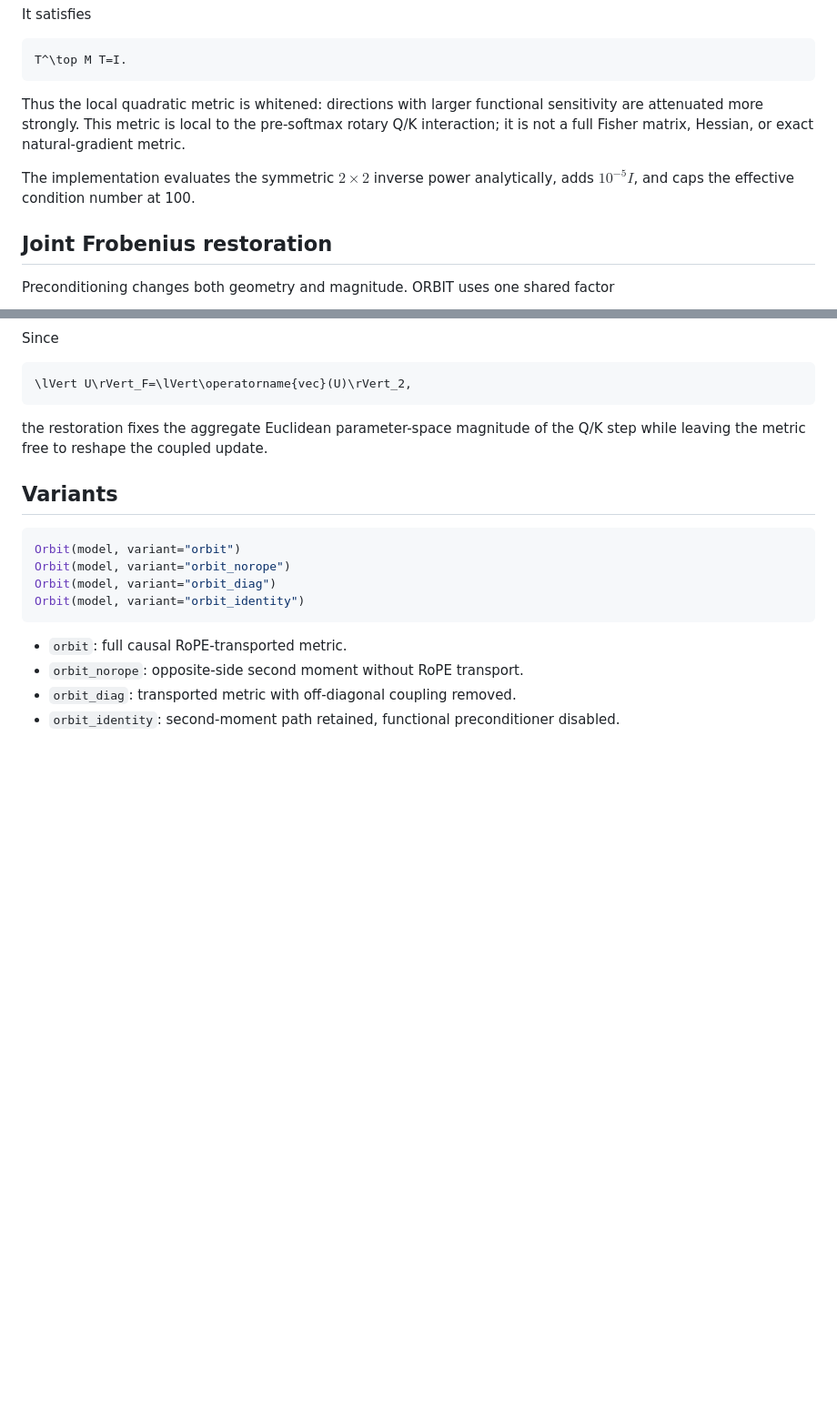
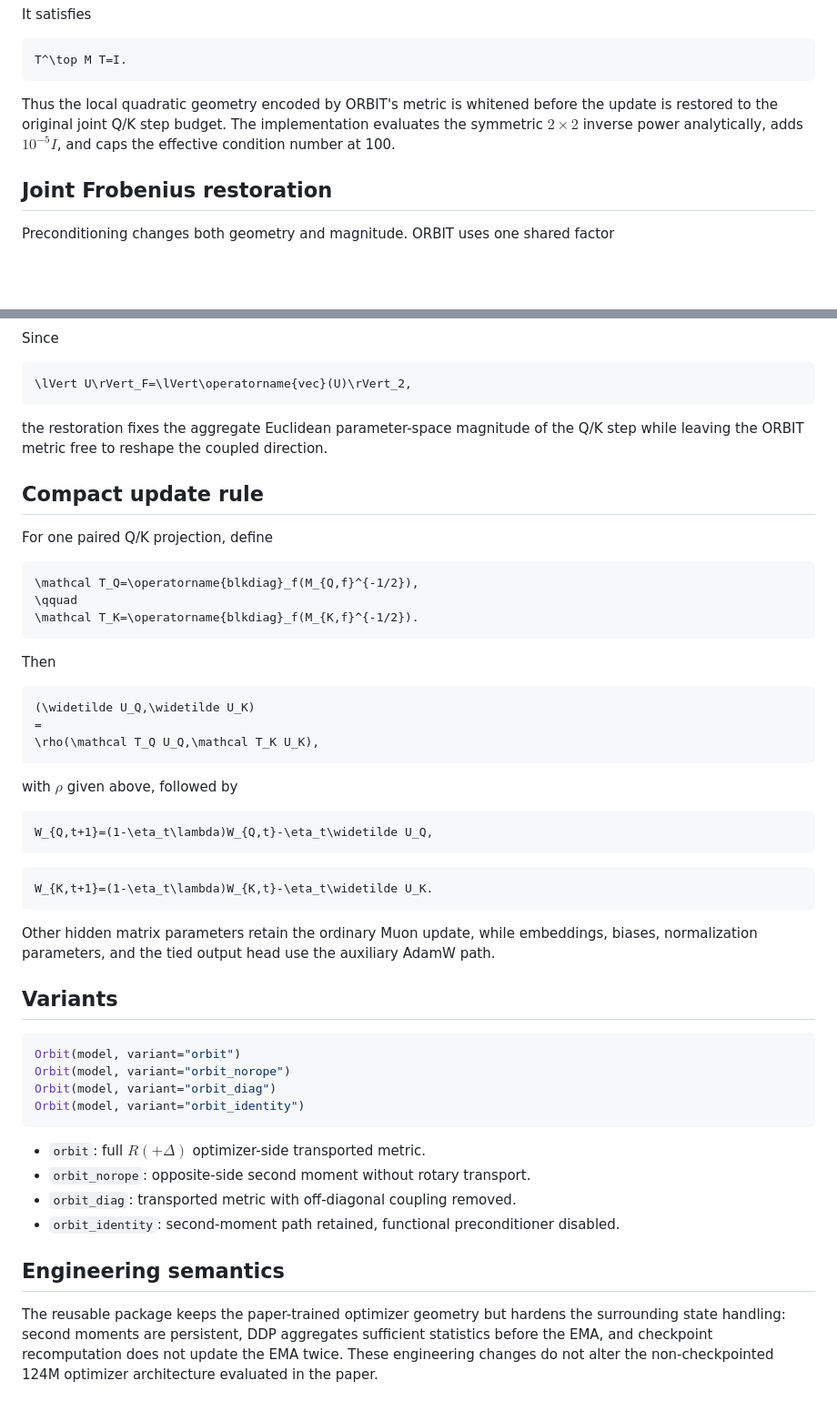
Before and after one commit to pop123-ux/ORBIT, a Markdown page: docs/METHOD.md, 2 parts joined by grey strips. Shown at 91% size. GitHub-like rendering; blank space fills up the shorter version.

````diff
--- a/docs/METHOD.md
+++ b/docs/METHOD.md
@@ -138,9 +116,7 @@ It satisfies
 T^\top M T=I.
 ```
 
-Thus the local quadratic metric is whitened: directions with larger functional sensitivity are attenuated more strongly. This metric is local to the pre-softmax rotary Q/K interaction; it is not a full Fisher matrix, Hessian, or exact natural-gradient metric.
-
-The implementation evaluates the symmetric $2\times2$ inverse power analytically, adds $10^{-5}I$, and caps the effective condition number at 100.
+Thus the local quadratic geometry encoded by ORBIT's metric is whitened before the update is restored to the original joint Q/K step budget. The implementation evaluates the symmetric $2\times2$ inverse power analytically, adds $10^{-5}I$, and caps the effective condition number at 100.
 
 ## Joint Frobenius restoration
 
@@ -182,7 +158,37 @@ Since
 \lVert U\rVert_F=\lVert\operatorname{vec}(U)\rVert_2,
 ```
 
-the restoration fixes the aggregate Euclidean parameter-space magnitude of the Q/K step while leaving the metric free to reshape the coupled update.
+the restoration fixes the aggregate Euclidean parameter-space magnitude of the Q/K step while leaving the ORBIT metric free to reshape the coupled direction.
+
+## Compact update rule
+
+For one paired Q/K projection, define
+
+```math
+\mathcal T_Q=\operatorname{blkdiag}_f(M_{Q,f}^{-1/2}),
+\qquad
+\mathcal T_K=\operatorname{blkdiag}_f(M_{K,f}^{-1/2}).
+```
+
+Then
+
+```math
+(\widetilde U_Q,\widetilde U_K)
+=
+\rho(\mathcal T_Q U_Q,\mathcal T_K U_K),
+```
+
+with $\rho$ given above, followed by
+
+```math
+W_{Q,t+1}=(1-\eta_t\lambda)W_{Q,t}-\eta_t\widetilde U_Q,
+```
+
+```math
+W_{K,t+1}=(1-\eta_t\lambda)W_{K,t}-\eta_t\widetilde U_K.
+```
+
+Other hidden matrix parameters retain the ordinary Muon update, while embeddings, biases, normalization parameters, and the tied output head use the auxiliary AdamW path.
 
 ## Variants
 
@@ -193,7 +199,11 @@ Orbit(model, variant="orbit_diag")
 Orbit(model, variant="orbit_identity")
 ```
 
-- `orbit`: full causal RoPE-transported metric.
-- `orbit_norope`: opposite-side second moment without RoPE transport.
+- `orbit`: full $R(+\Delta)$ optimizer-side transported metric.
+- `orbit_norope`: opposite-side second moment without rotary transport.
 - `orbit_diag`: transported metric with off-diagonal coupling removed.
 - `orbit_identity`: second-moment path retained, functional preconditioner disabled.
+
+## Engineering semantics
+
+The reusable package keeps the paper-trained optimizer geometry but hardens the surrounding state handling: second moments are persistent, DDP aggregates sufficient statistics before the EMA, and checkpoint recomputation does not update the EMA twice. These engineering changes do not alter the non-checkpointed 124M optimizer architecture evaluated in the paper.
````
Also changed, not shown: other parts of docs/METHOD.md (+15 -37 lines).
